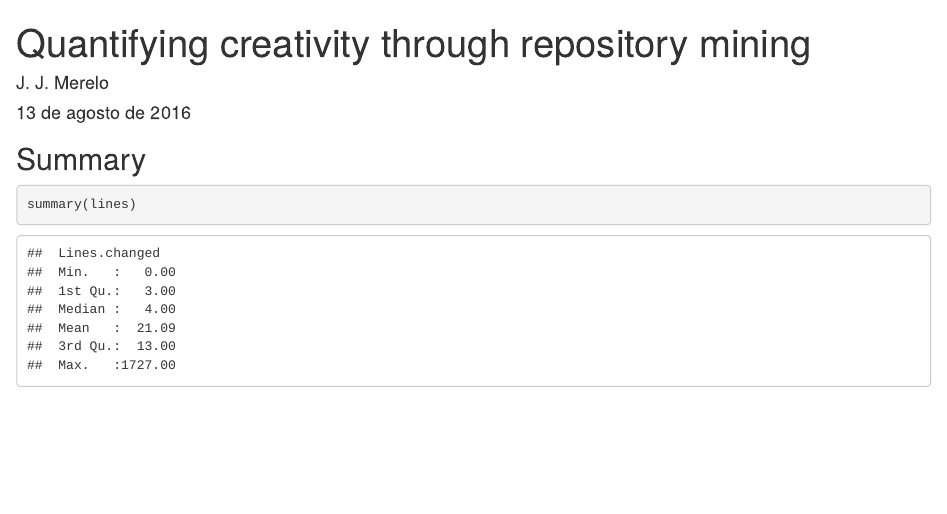
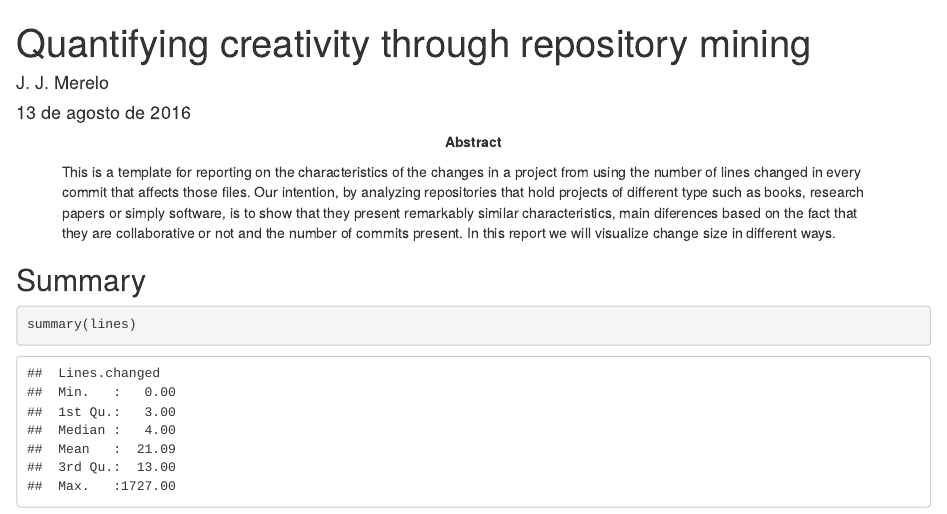
Before and after one commit to JJ/literaturame, an R Markdown document (stats/creativity.Rmd): the page in a window 1100 px wide, from its top. Rendered offline with R 4.5, knitr and Pandoc, with nearby package versions.

Commit message:
Adds a proper abstract

````diff
--- a/stats/creativity.Rmd
+++ b/stats/creativity.Rmd
@@ -3,6 +3,9 @@ title: "Quantifying creativity through repository mining"
 author: "J. J. Merelo"
 date: "13 de agosto de 2016"
 output: html_document
+abstract: |
+  This is a template for reporting on the characteristics of the changes in a project from using the number of lines changed in every commit that affects those files. Our intention, by analyzing repositories that hold projects of different type such as books, research papers or simply software, is to show that they present remarkably similar characteristics, main diferences based on the fact that they are collaborative or not and the number of commits present.
+  In this report we will visualize change size in different ways.
 ---
 
 ```{r setup, include=FALSE}
````
